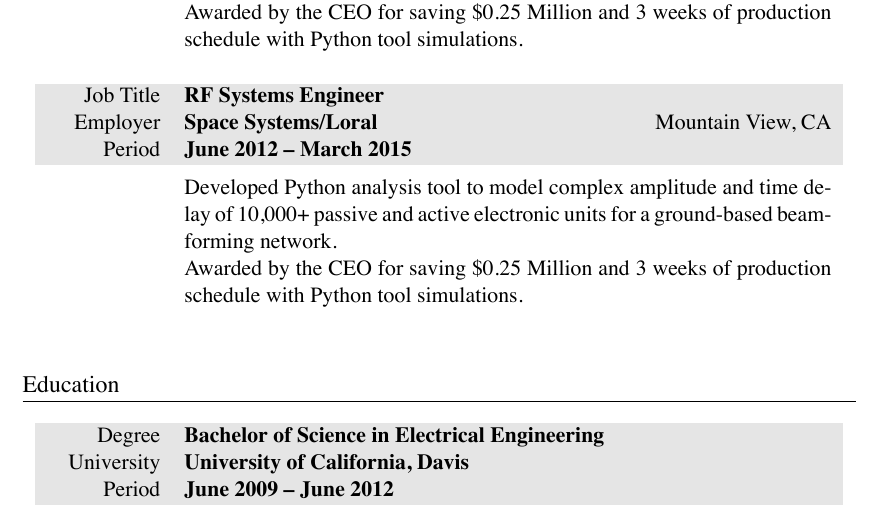
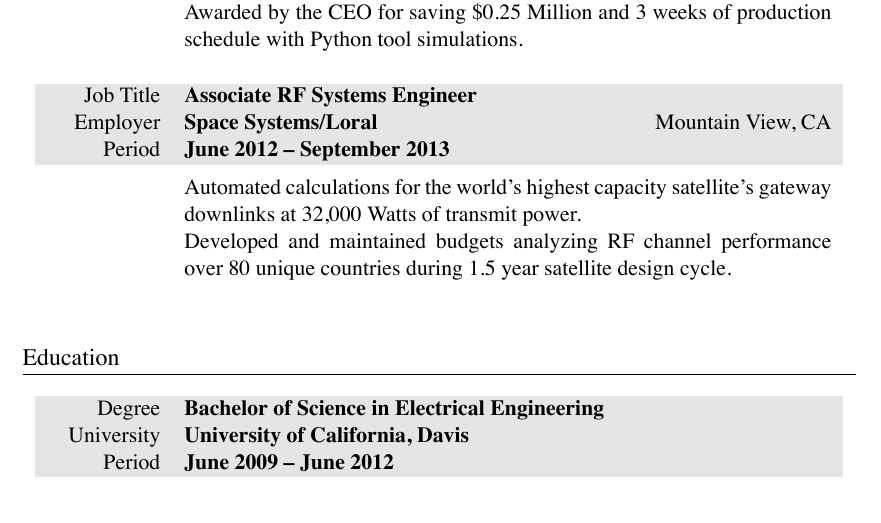
Before and after one commit to markopfell/life, a LaTeX CV (work/resume/Mark Opfell,Resume.tex): part of page 2 of 2, cut so that both start at the same text. The pictures show the PDF file work/resume/Mark Opfell,Resume.pdf that the author committed with the source.

Commit message:
associate role actual text

```diff
--- a/work/resume/Mark Opfell,Resume.tex
+++ b/work/resume/Mark Opfell,Resume.tex
@@ -127,9 +127,9 @@
 %total compensation:$68k, Systems Engineer, company_size=3000
 &
 \vspace{-0.15 cm}
-Developed Python analysis tool to model complex amplitude and time delay of 10,000+ passive and active electronic units for a ground-based beam-forming network.
+Automated calculations for the world’s highest capacity satellite’s gateway downlinks at 32,000 Watts of transmit power.
 \newline
-Awarded by the CEO for saving \$0.25 Million and 3 weeks of production schedule with Python tool simulations.
+Developed and maintained budgets analyzing RF channel performance over 80 unique countries during 1.5 year satellite design cycle.
 \\
 \\
 \end{tabularx}
```
Also changed, not shown: work/resume/Mark Opfell,Resume.pdf.
